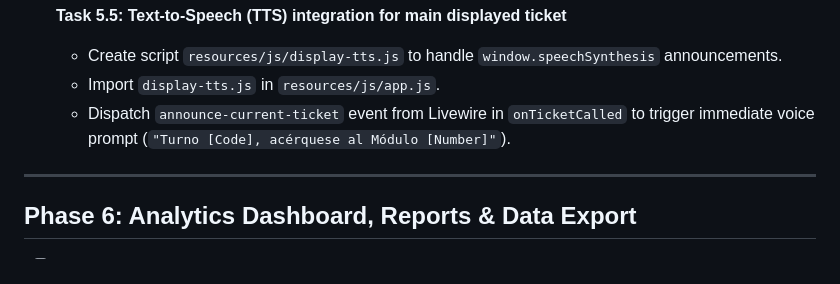
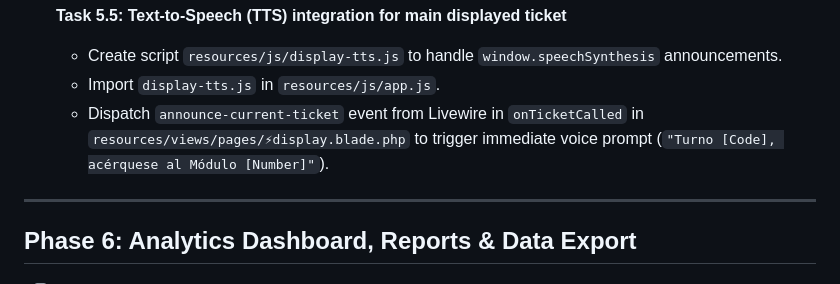
Before and after one commit to Alex-Jhordan/turnify, a Markdown page: TASKLOG.md, the part around the change. GitHub-like rendering.

Commit message:
docs(agent): specify the file that calls announce-current-ticket

```diff
--- a/TASKLOG.md
+++ b/TASKLOG.md
@@ -150,7 +150,7 @@
 - [X] **Task 5.5: Text-to-Speech (TTS) integration for main displayed ticket**
   * Create script `resources/js/display-tts.js` to handle `window.speechSynthesis` announcements.
   * Import `display-tts.js` in `resources/js/app.js`.
-  * Dispatch `announce-current-ticket` event from Livewire in `onTicketCalled` to trigger immediate voice prompt (`"Turno [Code], acérquese al Módulo [Number]"`).
+  * Dispatch `announce-current-ticket` event from Livewire in `onTicketCalled` in `resources/views/pages/⚡display.blade.php` to trigger immediate voice prompt (`"Turno [Code], acérquese al Módulo [Number]"`).
 
 ---
 
```
